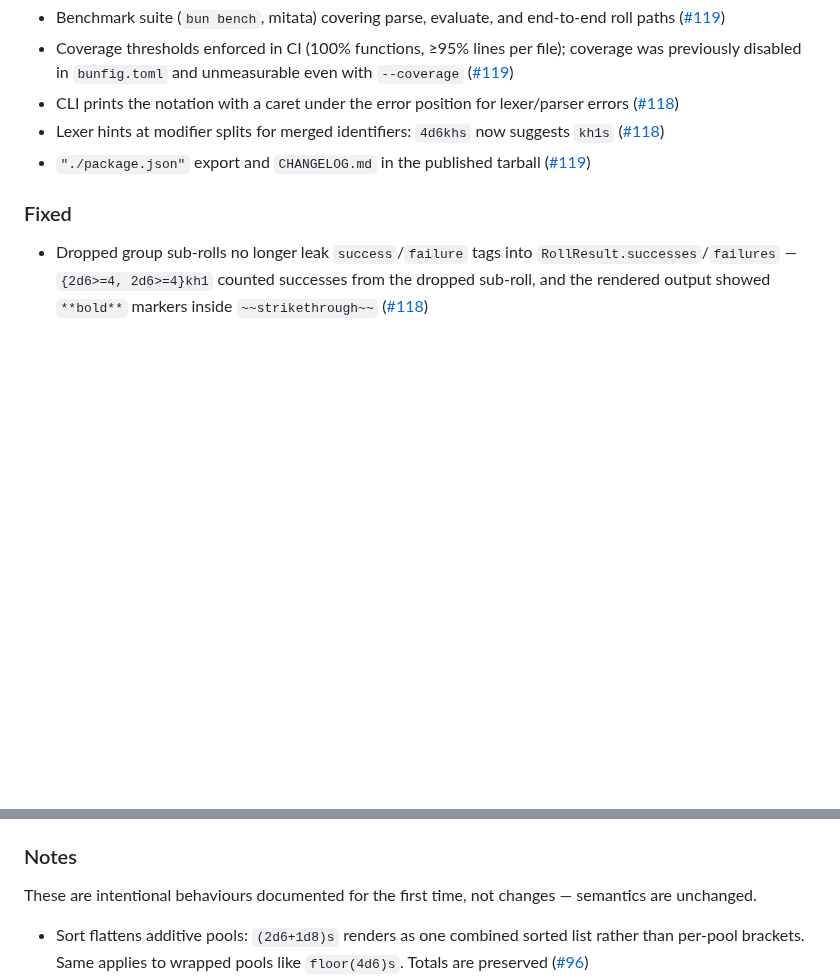
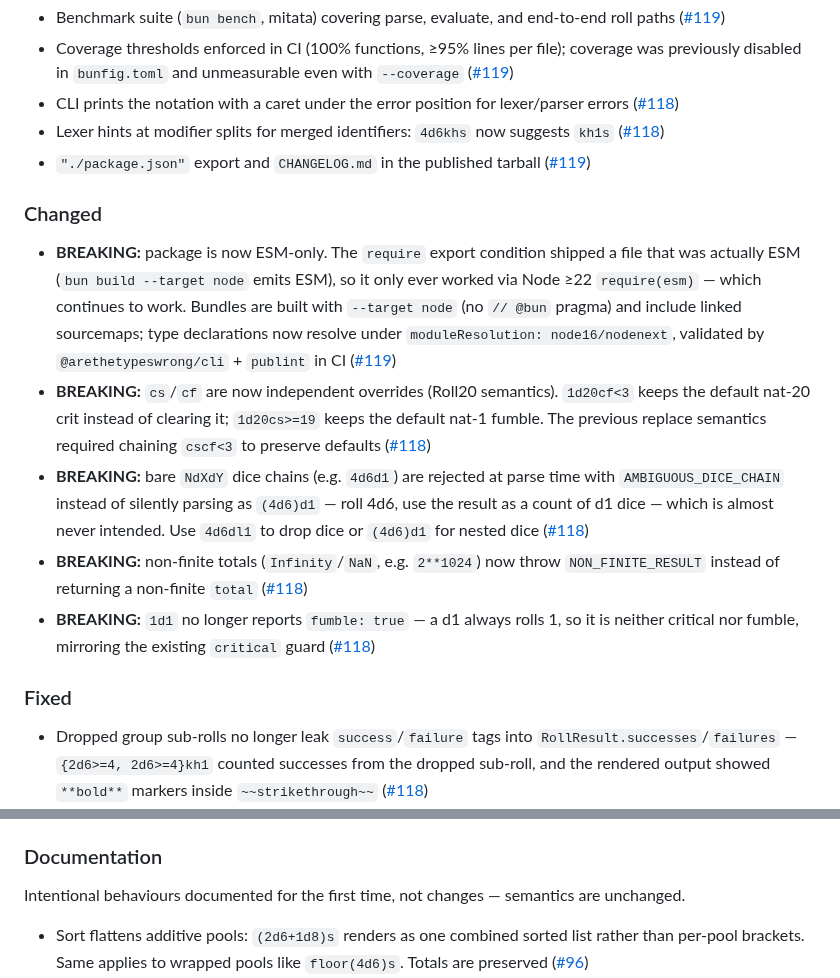
Before and after one commit to edloidas/roll-parser, a Markdown page: CHANGELOG.md, 2 parts joined by grey strips. Drawn GitHub-style; blank space fills up the shorter version.

```diff
--- a/CHANGELOG.md
+++ b/CHANGELOG.md
@@ -27,6 +51,14 @@ and this project adheres to [Semantic Versioning](https://semver.org/spec/v2.0.0
 - CLI prints the notation with a caret under the error position for lexer/parser errors ([#118](https://github.com/edloidas/roll-parser/issues/118))
 - Lexer hints at modifier splits for merged identifiers: `4d6khs` now suggests `kh1s` ([#118](https://github.com/edloidas/roll-parser/issues/118))
 - `"./package.json"` export and `CHANGELOG.md` in the published tarball ([#119](https://github.com/edloidas/roll-parser/issues/119))
+
+### Changed
+
+- **BREAKING:** package is now ESM-only. The `require` export condition shipped a file that was actually ESM (`bun build --target node` emits ESM), so it only ever worked via Node ≥22 `require(esm)` — which continues to work. Bundles are built with `--target node` (no `// @bun` pragma) and include linked sourcemaps; type declarations now resolve under `moduleResolution: node16/nodenext`, validated by `@arethetypeswrong/cli` + `publint` in CI ([#119](https://github.com/edloidas/roll-parser/issues/119))
+- **BREAKING:** `cs`/`cf` are now independent overrides (Roll20 semantics). `1d20cf<3` keeps the default nat-20 crit instead of clearing it; `1d20cs>=19` keeps the default nat-1 fumble. The previous replace semantics required chaining `cscf<3` to preserve defaults ([#118](https://github.com/edloidas/roll-parser/issues/118))
+- **BREAKING:** bare `NdXdY` dice chains (e.g. `4d6d1`) are rejected at parse time with `AMBIGUOUS_DICE_CHAIN` instead of silently parsing as `(4d6)d1` — roll 4d6, use the result as a count of d1 dice — which is almost never intended. Use `4d6dl1` to drop dice or `(4d6)d1` for nested dice ([#118](https://github.com/edloidas/roll-parser/issues/118))
+- **BREAKING:** non-finite totals (`Infinity`/`NaN`, e.g. `2**1024`) now throw `NON_FINITE_RESULT` instead of returning a non-finite `total` ([#118](https://github.com/edloidas/roll-parser/issues/118))
+- **BREAKING:** `1d1` no longer reports `fumble: true` — a d1 always rolls 1, so it is neither critical nor fumble, mirroring the existing `critical` guard ([#118](https://github.com/edloidas/roll-parser/issues/118))
 
 ### Fixed
 
@@ -43,9 +75,9 @@ and this project adheres to [Semantic Versioning](https://semver.org/spec/v2.0.0
 - Single-sub-roll Group passthrough no longer flips Fate `+1` faces to fumble. `{4dF+1d6}cf`, `({4dF+1d6})cf`, and `{abs(4dF)}cf` now reject via a new `deepContainsFatePool` mirror of `deepContainsDicePool` used inside `containsFatePool`'s Group case ([#109](https://github.com/edloidas/roll-parser/issues/109))
 - Single-sub-roll Group passthrough no longer smuggles `Versus` past the meta-expression rejection, so `{1d20 vs 15}cs>18`, `{1d20 vs 15}s`, `{1d20 vs 15}kh1`, `{1+(1d20 vs 15)}cs>18`, `{abs(1d20 vs 15)}cs>18`, and `4d6>={1d20 vs 15}` now throw `NESTED_VERSUS`. `parseModifier` also gained the `rejectVersusTarget` call it was missing — closing a pre-existing inconsistency where `(1d20 vs 15)kh1` rejected with a different error code while the brace form silently dropped `degree`/`natural` ([#109](https://github.com/edloidas/roll-parser/issues/109))
 
-### Notes
+### Documentation
 
-These are intentional behaviours documented for the first time, not changes — semantics are unchanged.
+Intentional behaviours documented for the first time, not changes — semantics are unchanged.
 
 - Sort flattens additive pools: `(2d6+1d8)s` renders as one combined sorted list rather than per-pool brackets. Same applies to wrapped pools like `floor(4d6)s`. Totals are preserved ([#96](https://github.com/edloidas/roll-parser/issues/96))
 - Outer parens drop from `result.expression` when chained `cs`/`cf` thresholds collapse: `(1d20cs>19)cs=1` renders as `1d20cs>19cs=1`. Re-parses to the same AST; only the textual form differs ([#96](https://github.com/edloidas/roll-parser/issues/96))
```
Also changed, not shown: other parts of CHANGELOG.md (+30 -6 lines), CONTRIBUTING.md (added, +109 -0 lines), README.md (+3 -3 lines).
